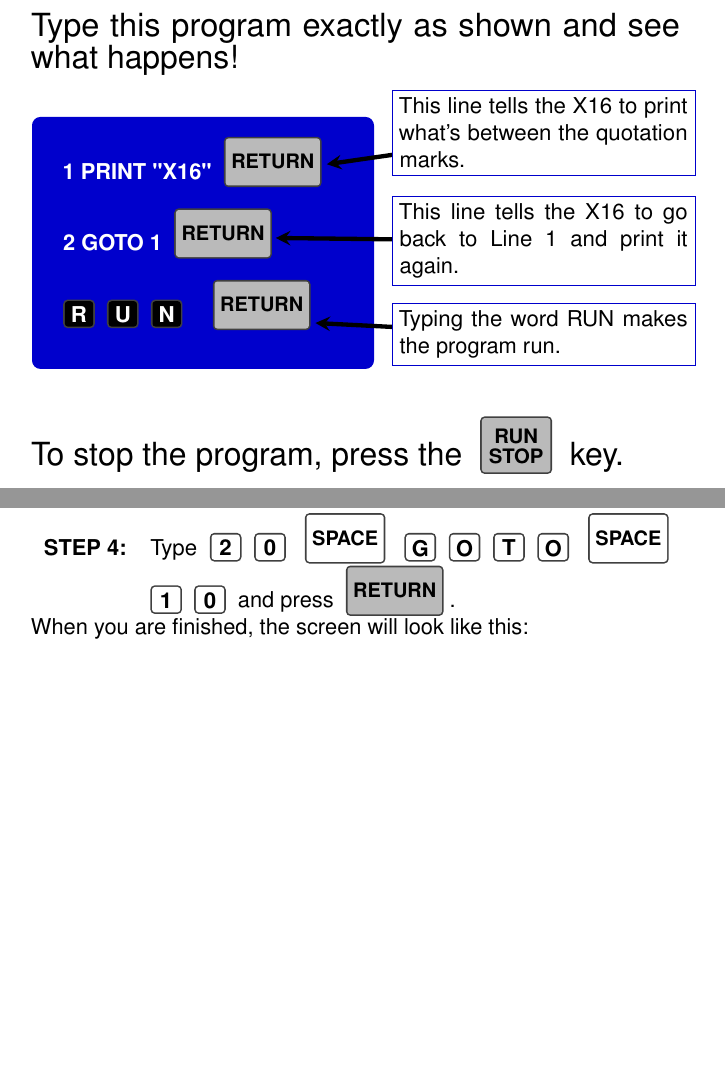
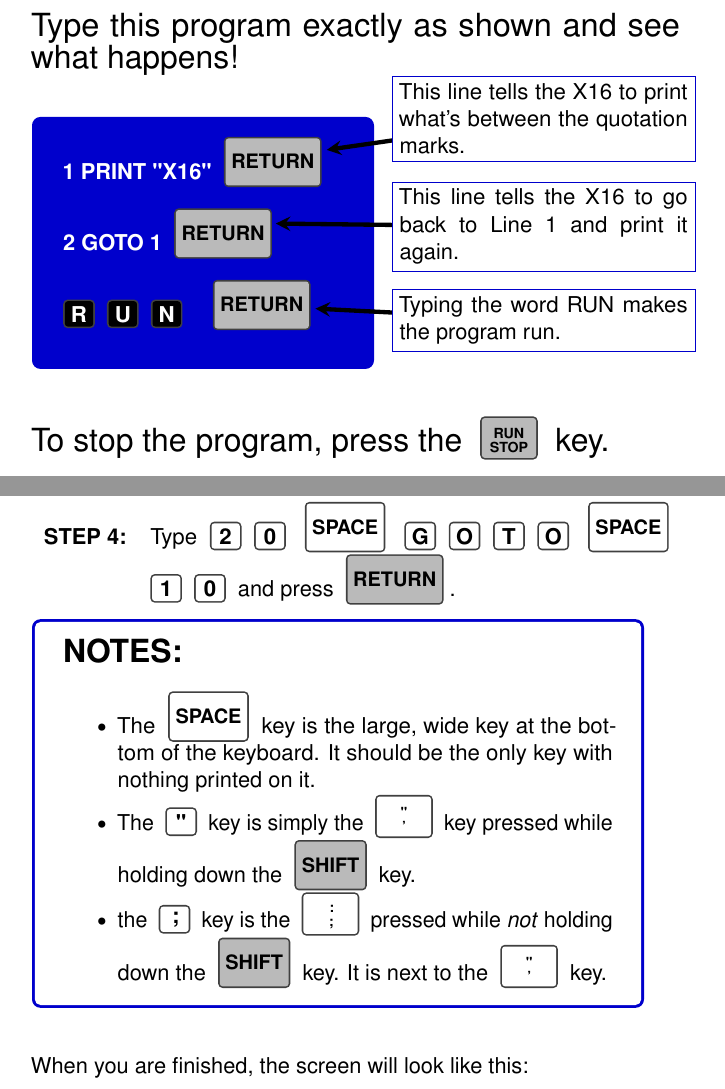
Before and after one commit to X16Community/x16-user-guide, a LaTeX document (manual.tex, which reads CommodoreBlueBook.cls, getting_to_know_commanderx16.tex): two parts of pages 10 and 17 of 25, joined at a grey line, cut so that both start at the same text, the shorter picture padded with empty space. Compiled offline with pdfLaTeX.

Commit message:
Fix button sizing and add notes to the first program

```diff
--- a/CommodoreBlueBook.cls
+++ b/CommodoreBlueBook.cls
@@ -147,6 +147,23 @@
 }
 
 %----------------------------------------------------------------------------------------
+%	NOTES
+%----------------------------------------------------------------------------------------
+
+\newcommand{\note}[1]{
+	\begin{tcolorbox}[
+			colback=white,
+			colframe=blue,
+			width=4.25in,
+			]
+			{\sffamily\bfseries\fontsize{16pt}{16pt}\selectfont NOTES:\\}
+
+			#1
+
+	\end{tcolorbox}
+}
+
+%----------------------------------------------------------------------------------------
 %	BUBBLES
 %----------------------------------------------------------------------------------------
 
@@ -228,12 +245,13 @@
 	colback=#1,
 	coltext=#2,
 	size=small,
-	fontupper=\fontsize{10pt}{10pt}\selectfont\bfseries,
-	width=0.50in,
-	height=0.4in,
+	fontupper=\fontsize{7pt}{7pt}\selectfont\bfseries,
+	width=0.40in,
+	height=0.30in,
 	box align=base,
 	nobeforeafter,
 	halign=center,
+	valign=center,
 	left=0in,
 	top=0.04in,
 	bottom=0in,
--- a/getting_to_know_commanderx16.tex
+++ b/getting_to_know_commanderx16.tex
@@ -291,6 +291,28 @@
 
 \end{tabular}
 
+\note{
+
+	\begin{itemize}
+
+		\item The \keybackgroundcolor{white}\widekey{space} key is the large,
+			wide key at the bottom of the keyboard.  It should be the only key
+			with nothing printed on it.
+
+		\item The \key{"} key is simply the \doublekey{"\\'} key pressed while
+			holding down the \keybackgroundcolor{gray}\widekey{shift} key.
+
+		\item the \keybackgroundcolor{white}\key{;} key is the \doublekey{:\\;}
+			pressed while \emph{not} holding down the
+			\keybackgroundcolor{gray}\widekey{shift} key.  It is next to the
+			\keybackgroundcolor{white}\doublekey{"\\'} key.
+
+	\end{itemize}
+
+}
+
+\vspace{16pt}
+
 When you are finished, the screen will look like this:
 \begin{center}
 	\screenbox{2.75in}{2in}{
```
